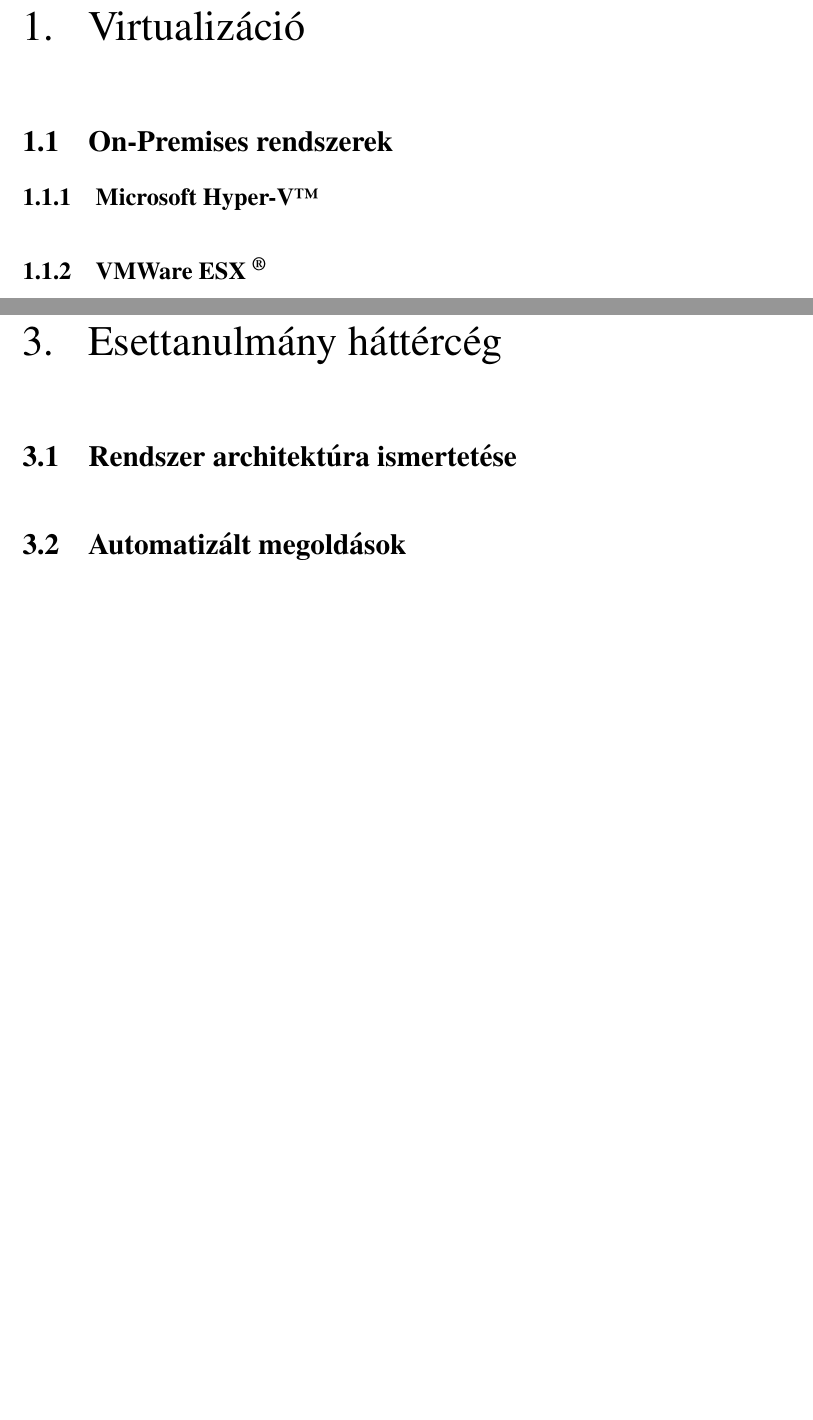
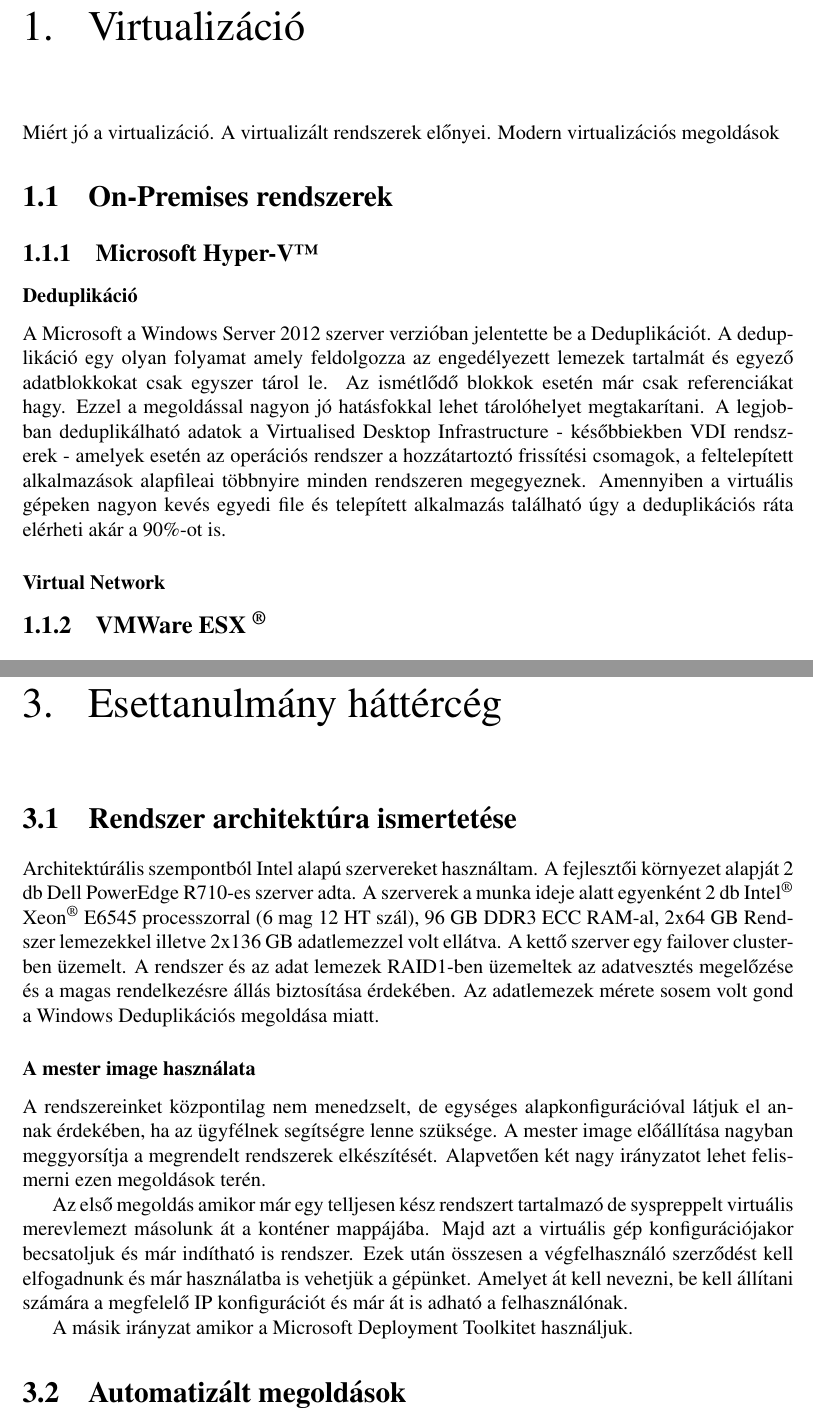
Before and after one commit to Biggs657/pti-diplomamunka, a LaTeX book (body.tex): two parts of pages 2 and 4 of 4 before the commit and two parts of pages 2 and 5 of 7 after it, joined at a grey line, cut so that both start at the same text, the shorter picture padded with empty space. Compiled offline with pdfLaTeX.

Commit message:
Adding some lines, images folder and image.

```diff
--- a/body.tex
+++ b/body.tex
@@ -8,6 +8,8 @@
 \usepackage{titlesec}
 \usepackage{textcomp}
 \usepackage{pdfpages}
+\usepackage{graphicx}
+\graphicspath{ {images/} }
 \usepackage[
 backend=biber,
 ]{biblatex}  % irodalomjegyzék
@@ -56,8 +58,21 @@
 \tableofcontents
 
 \chapter{Virtualizáció}
+\noindent Miért jó a virtualizáció. A virtualizált rendszerek előnyei. Modern virtualizációs megoldások
+% \\TODO
+
 \section{On-Premises rendszerek}
+
 \subsection{Microsoft Hyper-V\texttrademark}
-\noindent % bekezdés első sorának indentálása
+
+\subsubsection{Deduplikáció}
+
+\noindent A Microsoft a Windows Server 2012 szerver verzióban jelentette be a Deduplikációt. A deduplikáció egy olyan folyamat amely feldolgozza az engedélyezett lemezek tartalmát és egyező adatblokkokat csak egyszer tárol le. Az ismétlődő blokkok esetén már csak referenciákat hagy. Ezzel a megoldással nagyon jó hatásfokkal lehet tárolóhelyet megtakarítani. A legjobban deduplikálható adatok a Virtualised Desktop Infrastructure - későbbiekben VDI rendszerek - amelyek esetén az operációs rendszer a hozzátartoztó frissítési csomagok, a feltelepített alkalmazások alapfileai többnyire minden rendszeren megegyeznek. Amennyiben a virtuális gépeken nagyon kevés egyedi file és telepített alkalmazás található úgy a deduplikációs ráta elérheti akár a 90\%-ot is.
+
+%\\TODO kifejteni képekkel
+
+\subsubsection{Virtual Network}
+
+%\\TODO
 
 \subsection{VMWare ESX \textsuperscript{\textregistered}}
@@ -90,5 +105,16 @@
 \noindent
 
 \chapter{Esettanulmány háttércég}
+
 \section{Rendszer architektúra ismertetése}
-\noindent
+
+\noindent Architektúrális szempontból Intel alapú szervereket használtam. A fejlesztői környezet alapját 2 db Dell PowerEdge R710-es szerver adta. A szerverek
+a munka ideje alatt egyenként 2 db Intel{\textsuperscript{\textregistered}} Xeon{\textsuperscript{\textregistered}} E6545 processzorral (6 mag 12 HT szál), 96 GB DDR3 ECC RAM-al, 2x64 GB Rendszer lemezekkel illetve 2x136 GB adatlemezzel volt ellátva. A kettő szerver egy failover clusterben üzemelt. A rendszer és az adat lemezek RAID1-ben üzemeltek az adatvesztés megelőzése és a magas rendelkezésre állás biztosítása érdekében. Az adatlemezek mérete sosem volt gond a Windows Deduplikációs megoldása miatt.
+
+\subsubsection{A mester image használata}
+
+\noindent A rendszereinket központilag nem menedzselt, de egységes alapkonfigurációval látjuk el annak érdekében, ha az ügyfélnek segítségre lenne szüksége. A mester image előállítása nagyban meggyorsítja a megrendelt rendszerek elkészítését. Alapvetően két nagy irányzatot lehet felismerni ezen megoldások terén.
+
+Az első megoldás amikor már egy telljesen kész rendszert tartalmazó de syspreppelt virtuális merevlemezt másolunk át a konténer mappájába. Majd azt a virtuális gép konfigurációjakor becsatoljuk és már indítható is rendszer. Ezek után összesen a végfelhasználó szerződést kell elfogadnunk és már használatba is vehetjük a gépünket. Amelyet át kell nevezni, be kell állítani számára a megfelelő IP konfigurációt és már át is adható a felhasználónak.
+
+A másik irányzat amikor a Microsoft Deployment Toolkitet használjuk.
@@ -94,0 +125,2 @@
+\label{fig:gen_selection}
+\end{figure}
@@ -104,3 +149,8 @@
+\chapter{PowerShell}
+\section{Történelme}
+% \\TODO
+\section{Programozási paradigmák}
+% \\TODO
 
 \addcontentsline{toc}{chapter}{\listfigurename}
 \listoffigures
```
Also changed, not shown: bibliography.bib (line endings or trailing spaces), images/generation_selection.JPG (added), body.tex (27 more changed lines).
